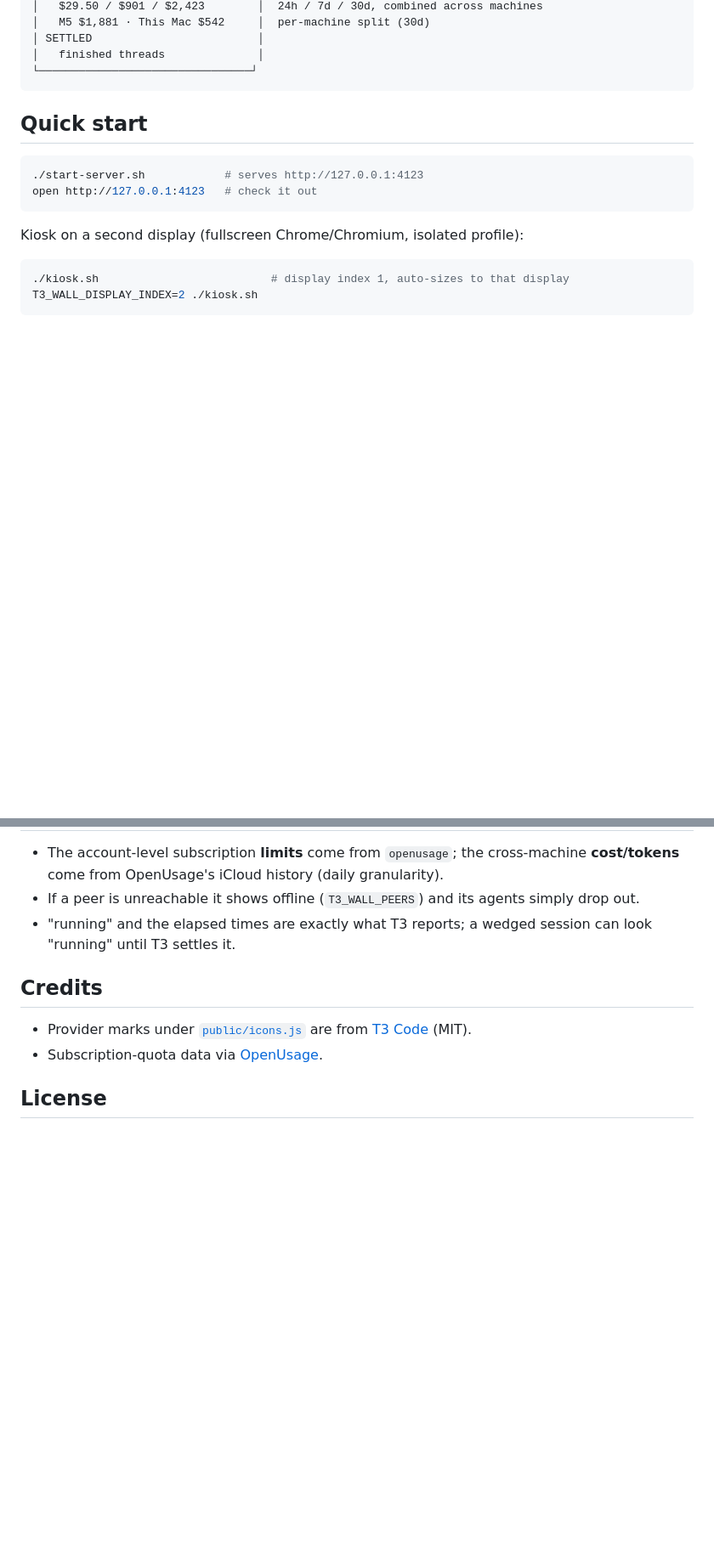
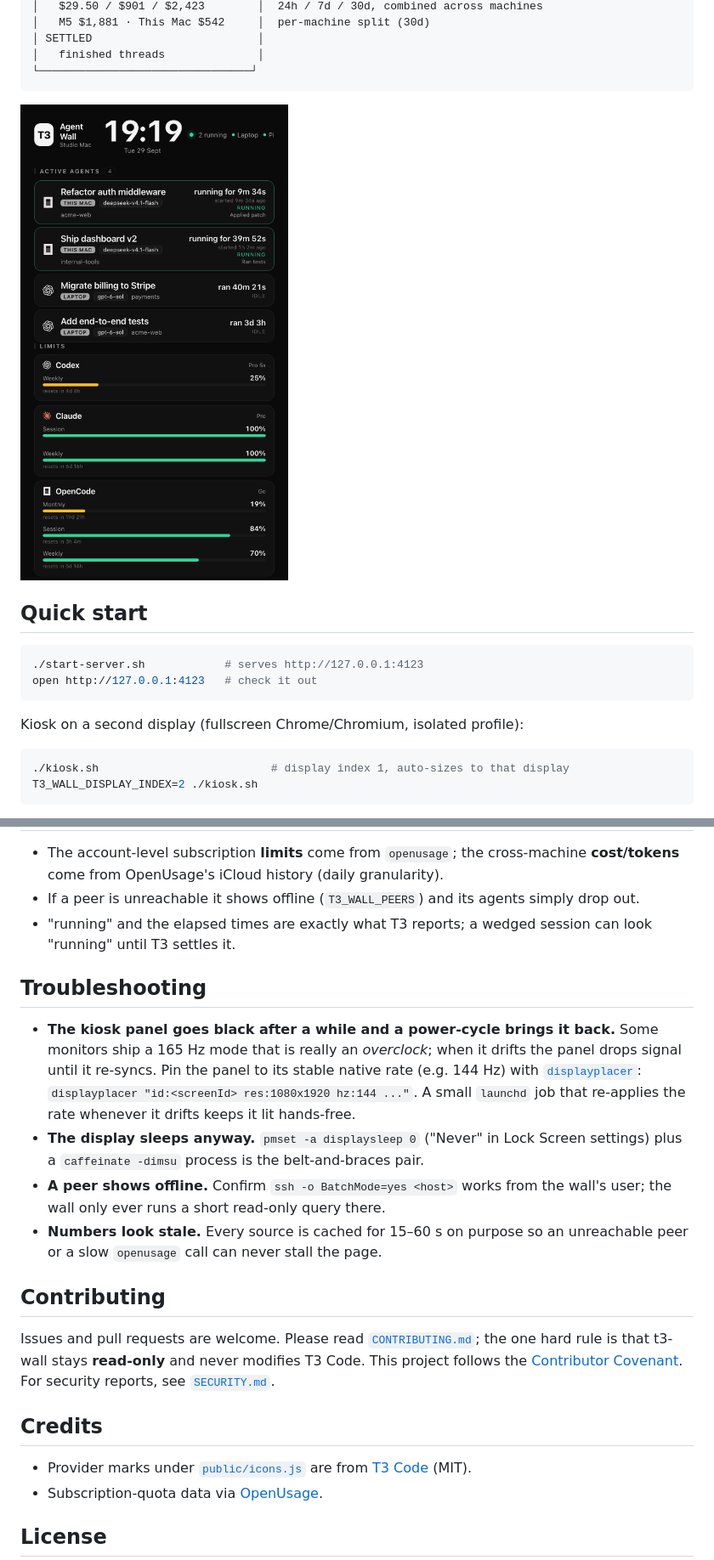
Before and after one commit to RealSid08/t3-wall, a Markdown page: README.md, 2 parts joined by grey strips. Shown at 85% size. GitHub-like rendering; pictures changed too: docs/screenshot.png (added); blank space fills up the shorter version.

````diff
--- a/README.md
+++ b/README.md
@@ -25,6 +29,8 @@ for subscription limits.
 │   finished threads              │
 └────────────────────────────────┘
 ```
+
+![t3-wall running full-screen on a portrait display](docs/screenshot.png)
 
 ## Quick start
 
@@ -125,6 +131,27 @@ you build that, keep SSH around as the zero-config fallback.
 - "running" and the elapsed times are exactly what T3 reports; a wedged session can look "running"
   until T3 settles it.
 
+## Troubleshooting
+
+- **The kiosk panel goes black after a while and a power-cycle brings it back.** Some monitors ship
+  a 165 Hz mode that is really an *overclock*; when it drifts the panel drops signal until it
+  re-syncs. Pin the panel to its stable native rate (e.g. 144 Hz) with
+  [`displayplacer`](https://github.com/jakehilborn/displayplacer):
+  `displayplacer "id:<screenId> res:1080x1920 hz:144 ..."`. A small `launchd` job that re-applies
+  the rate whenever it drifts keeps it lit hands-free.
+- **The display sleeps anyway.** `pmset -a displaysleep 0` ("Never" in Lock Screen settings) plus a
+  `caffeinate -dimsu` process is the belt-and-braces pair.
+- **A peer shows offline.** Confirm `ssh -o BatchMode=yes <host>` works from the wall's user; the
+  wall only ever runs a short read-only query there.
+- **Numbers look stale.** Every source is cached for 15–60 s on purpose so an unreachable peer or a
+  slow `openusage` call can never stall the page.
+
+## Contributing
+
+Issues and pull requests are welcome. Please read [`CONTRIBUTING.md`](./CONTRIBUTING.md); the one
+hard rule is that t3-wall stays **read-only** and never modifies T3 Code. This project follows the
+[Contributor Covenant](./CODE_OF_CONDUCT.md). For security reports, see [`SECURITY.md`](./SECURITY.md).
+
 ## Credits
 
 - Provider marks under [`public/icons.js`](./public/icons.js) are from
````
Also changed, not shown: other parts of README.md (+4 -0 lines), .github/PULL_REQUEST_TEMPLATE.md (added, +16 -0 lines), CODE_OF_CONDUCT.md (added, +59 -0 lines), CONTRIBUTING.md (added, +48 -0 lines), SECURITY.md (added, +26 -0 lines), 7 other files.
